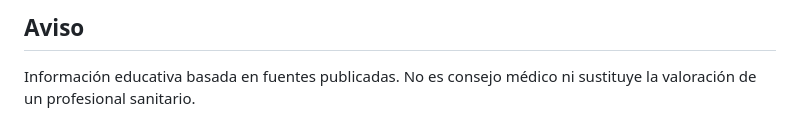
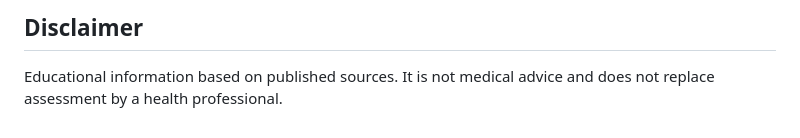
Before and after one commit to victorgomezadapty/lumbar-saudi-dosificacion, a Markdown page: README.md, the part around one of its changes. GitHub-like rendering.

```diff
--- a/README.md
+++ b/README.md
@@ -49,4 +49,4 @@ Textos y figuras propias bajo CC BY 4.0; código bajo MIT. Las fuentes citadas c
 
-## Aviso
+## Disclaimer
 
-Información educativa basada en fuentes publicadas. No es consejo médico ni sustituye la valoración de un profesional sanitario.
+Educational information based on published sources. It is not medical advice and does not replace assessment by a health professional.
```
Also changed, not shown: other parts of README.md (+28 -28 lines).
